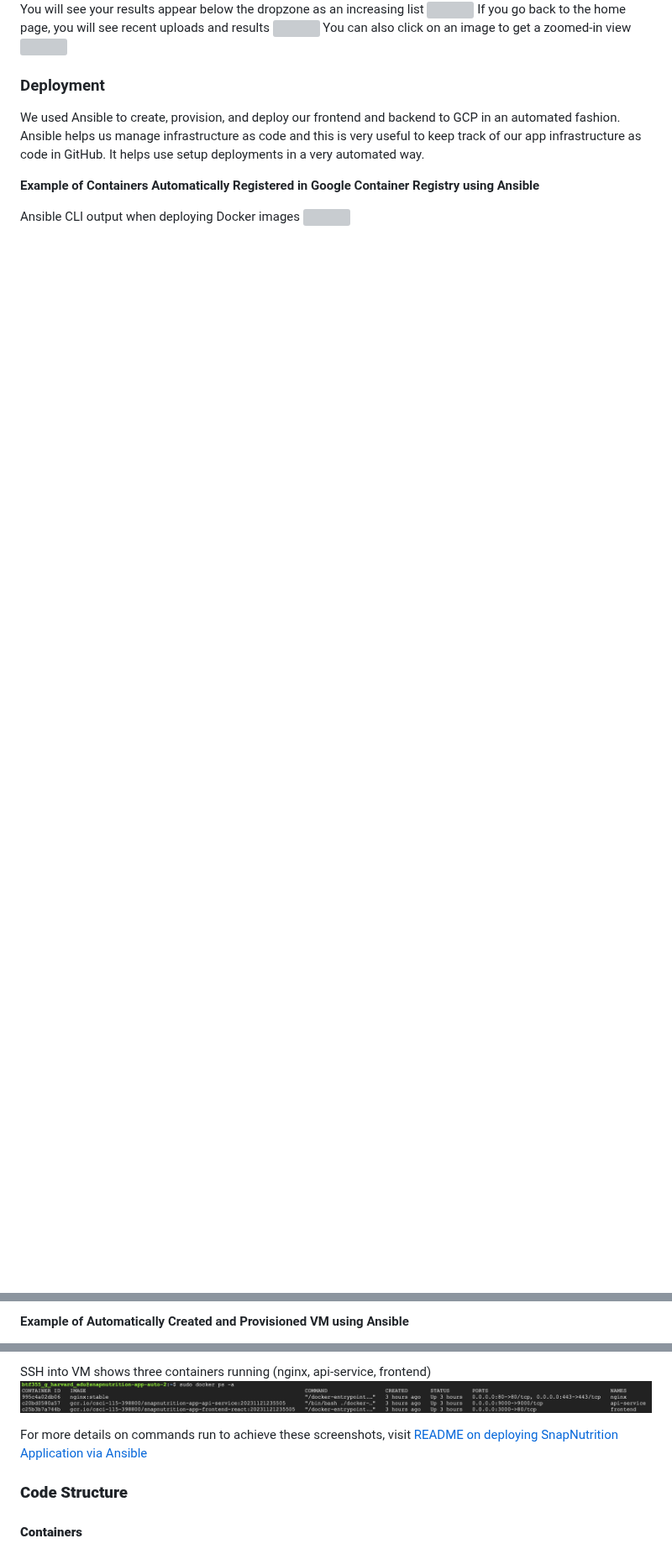
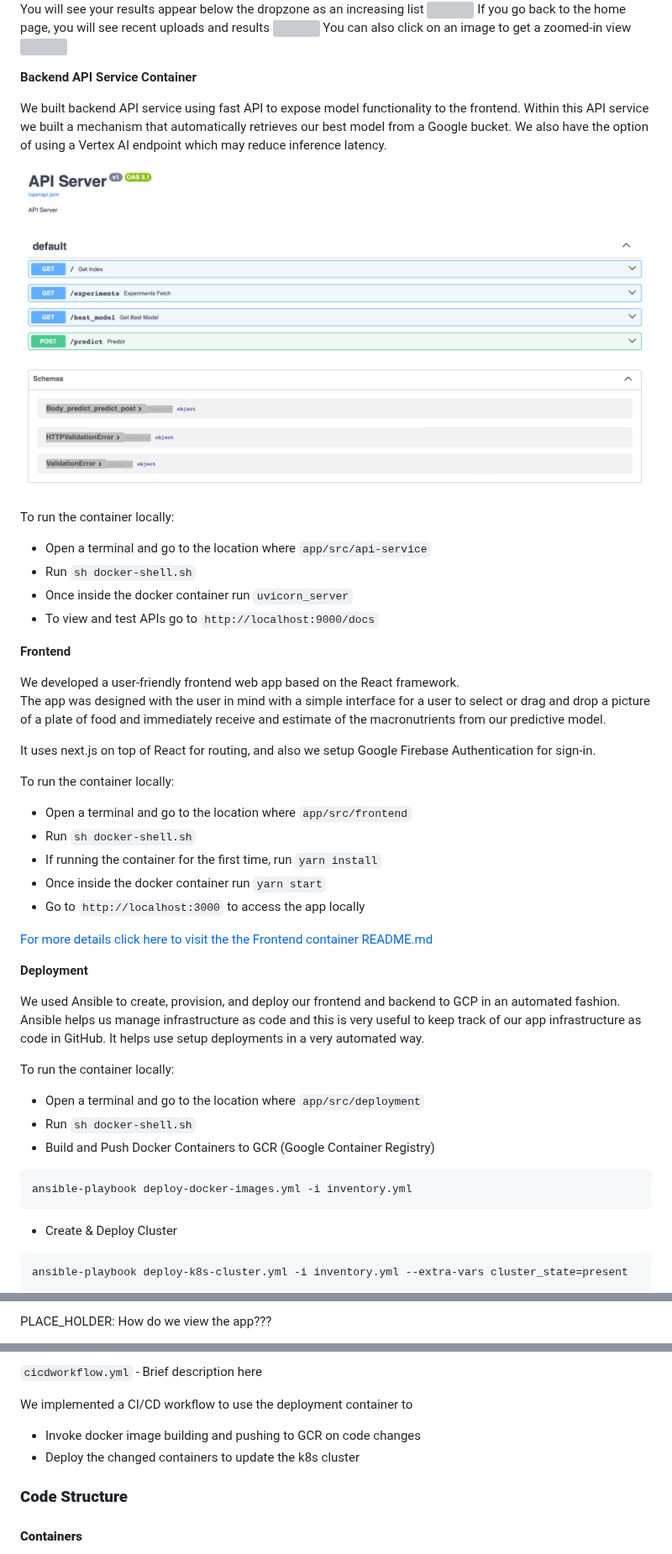
Before and after one commit to dyeramosu/AC215_snapnutrition, a Markdown page: README.md, 3 parts joined by grey strips. Shown at 84% size. GitHub-like rendering; blank space fills up the shorter version; grey boxes are pictures that could not be loaded.

````diff
--- a/README.md
+++ b/README.md
@@ -79,12 +51,51 @@ If you go back to the home page, you will see recent uploads and results
 You can also click on an image to get a zoomed-in view
 ![](reports/image_zoom_homepage.png)
 
-### Deployment
+
+ **Backend API Service Container**
+
+ We built backend API service using fast API to expose model functionality to the frontend.  Within this API service we built a mechanism that automatically retrieves our best model from a Google bucket. We also have the option of using a Vertex AI endpoint which may reduce inference latency.
+
+ ![](reports/mile_5_api-service_docs.png)
+
+ To run the container locally:
+- Open a terminal and go to the location where `app/src/api-service`
+- Run `sh docker-shell.sh`
+- Once inside the docker container run `uvicorn_server`
+- To view and test APIs go to `http://localhost:9000/docs`
+
+
+**Frontend**
+
+We developed a user-friendly frontend web app based on the React framework.
+The app was designed with the user in mind with a simple interface for a user to select or drag and drop a
+picture of a plate of food and immediately receive and estimate of the macronutrients from our predictive model.
+
+It uses next.js on top of React for routing, and also we setup Google Firebase Authentication for sign-in.
+
+To run the container locally:
+- Open a terminal and go to the location where `app/src/frontend`
+- Run `sh docker-shell.sh`
+- If running the container for the first time, run `yarn install`
+- Once inside the docker container run `yarn start`
+- Go to `http://localhost:3000` to access the app locally
+
+[For more details click here to visit the the Frontend container README.md](app/src/deployment/README.md)
+
+**Deployment**
 
 We used Ansible to create, provision, and deploy our frontend and backend to GCP in an automated fashion. Ansible helps us manage infrastructure as code and this is very useful to keep track of our app infrastructure as code in GitHub. It helps use setup deployments in a very automated way.
 
-**Example of Containers Automatically Registered in Google Container Registry using Ansible**
+To run the container locally:
+- Open a terminal and go to the location where `app/src/deployment`
+- Run `sh docker-shell.sh`
+- Build and Push Docker Containers to GCR (Google Container Registry)
+```
+ansible-playbook deploy-docker-images.yml -i inventory.yml
+```
 
-Ansible CLI output when deploying Docker images
-![](reports/mile_5_cli_deploy_containers.png)
+- Create & Deploy Cluster
+```
+ansible-playbook deploy-k8s-cluster.yml -i inventory.yml --extra-vars cluster_state=present
+```
 
@@ -93,3 +103,3 @@ Google Container Registry
 
-**Example of Automatically Created and Provisioned VM using Ansible**<br>
+PLACE_HOLDER: How do we view the app???
 
@@ -101,8 +109,9 @@ Automatically deployed VM running
 
-SSH into VM shows three containers running (nginx, api-service, frontend)
-![](reports/mile_5_vm_running_3_containers.png)
+`cicdworkflow.yml` - Brief description here
 
-For more details on commands run to achieve these screenshots, visit [README on deploying SnapNutrition Application via Ansible](app/src/deployment/README.md)
+We implemented a CI/CD workflow to use the deployment container to
+* Invoke docker image building and pushing to GCR on code changes
+* Deploy the changed containers to update the k8s cluster
 
 ### **Code Structure**
 #### **Containers**
````
Also changed, not shown: other parts of README.md (+43 -77 lines).
